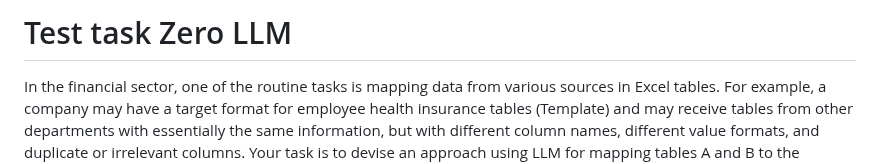
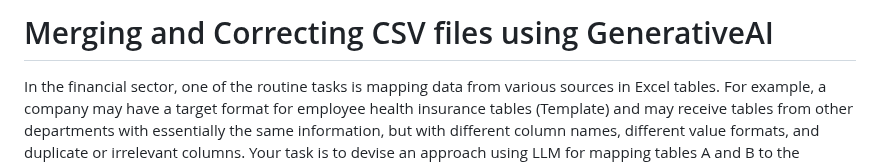
Before and after one commit to justinpontalba/Projects, a Markdown page: Zero LLM/README.md, the part around the change. GitHub-like rendering.

```diff
--- a/Zero LLM/README.md
+++ b/Zero LLM/README.md
@@ -1,4 +1,4 @@
-# Test task Zero LLM
+# Merging and Correcting CSV files using GenerativeAI
 In the financial sector, one of the routine tasks is mapping data from various sources in Excel tables. For example, a company may have a target format for employee health insurance tables (Template) and may receive tables from other departments with essentially the same information, but with different column names, different value formats, and duplicate or irrelevant columns.
 Your task is to devise an approach using LLM for mapping tables A and B to the template by transferring values and transforming values into the target format of the Template table (example below)
 
```
